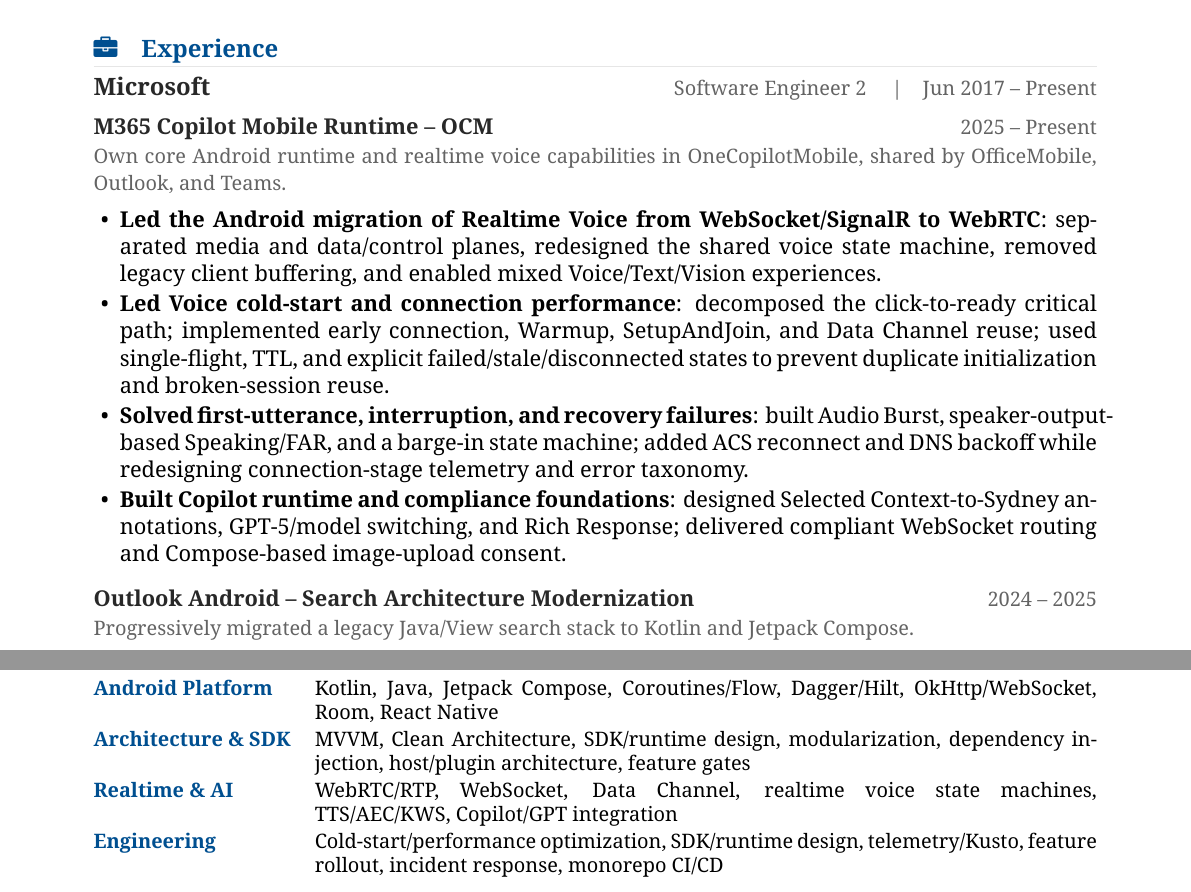
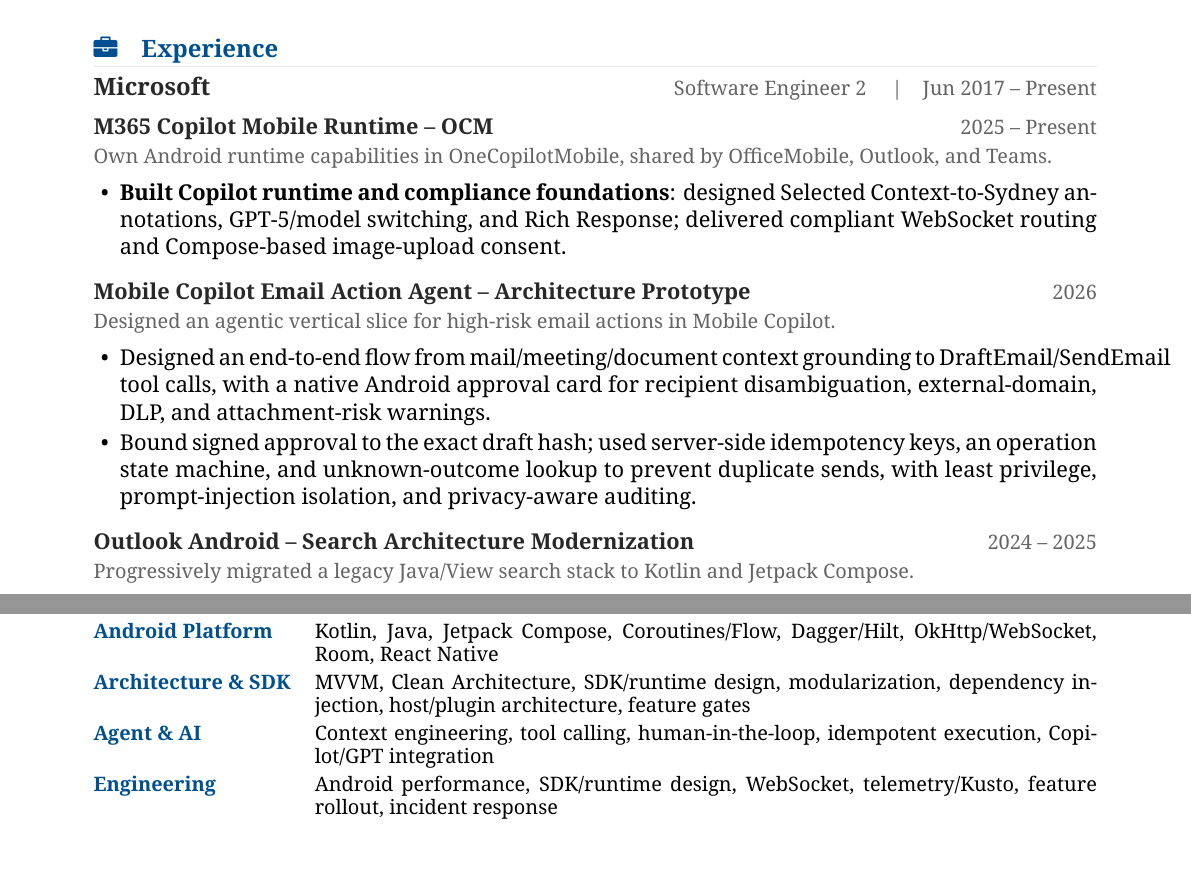
Before and after one commit to szylover/resume, a LaTeX CV (resume_en.tex): two parts of pages 1 and 2 of 2, joined at a grey line, cut so that both start at the same text. Compiled offline with XeLaTeX.

Commit message:
Add Mobile Copilot email agent architecture

```diff
--- a/resume_en.tex
+++ b/resume_en.tex
@@ -103,12 +103,16 @@
 {\large\bfseries\color{darktext}\sffamily Microsoft} \hfill {\small\textcolor{accent}{Software Engineer 2 \quad|\quad Jun 2017 -- Present}}
 
 \cventry{M365 Copilot Mobile Runtime -- OCM}{2025 -- Present}
-{Own core Android runtime and realtime voice capabilities in OneCopilotMobile, shared by OfficeMobile, Outlook, and Teams.}
+{Own Android runtime capabilities in OneCopilotMobile, shared by OfficeMobile, Outlook, and Teams.}
 \begin{itemize}
-  \item \textbf{Led the Android migration of Realtime Voice from WebSocket/SignalR to WebRTC}: separated media and data/control planes, redesigned the shared voice state machine, removed legacy client buffering, and enabled mixed Voice/Text/Vision experiences.
-  \item \textbf{Led Voice cold-start and connection performance}: decomposed the click-to-ready critical path; implemented early connection, Warmup, SetupAndJoin, and Data Channel reuse; used single-flight, TTL, and explicit failed/stale/disconnected states to prevent duplicate initialization and broken-session reuse.
-  \item \textbf{Solved first-utterance, interruption, and recovery failures}: built Audio Burst, speaker-output-based Speaking/FAR, and a barge-in state machine; added ACS reconnect and DNS backoff while redesigning connection-stage telemetry and error taxonomy.
   \item \textbf{Built Copilot runtime and compliance foundations}: designed Selected Context-to-Sydney annotations, GPT-5/model switching, and Rich Response; delivered compliant WebSocket routing and Compose-based image-upload consent.
+\end{itemize}
+
+\cventry{Mobile Copilot Email Action Agent -- Architecture Prototype}{2026}
+{Designed an agentic vertical slice for high-risk email actions in Mobile Copilot.}
+\begin{itemize}
+  \item Designed an end-to-end flow from mail/meeting/document context grounding to DraftEmail/SendEmail tool calls, with a native Android approval card for recipient disambiguation, external-domain, DLP, and attachment-risk warnings.
+  \item Bound signed approval to the exact draft hash; used server-side idempotency keys, an operation state machine, and unknown-outcome lookup to prevent duplicate sends, with least privilege, prompt-injection isolation, and privacy-aware auditing.
 \end{itemize}
 
 \cventry{Outlook Android -- Search Architecture Modernization}{2024 -- 2025}
@@ -167,8 +171,8 @@
 \begin{tabularx}{\textwidth}{@{} >{\bfseries\color{primary}\small}l >{\small}X @{}}
 Android Platform & Kotlin, Java, Jetpack Compose, Coroutines/Flow, Dagger/Hilt, OkHttp/WebSocket, Room, React Native \\[3pt]
 Architecture \& SDK & MVVM, Clean Architecture, SDK/runtime design, modularization, dependency injection, host/plugin architecture, feature gates \\[3pt]
-Realtime \& AI & WebRTC/RTP, WebSocket, Data Channel, realtime voice state machines, TTS/AEC/KWS, Copilot/GPT integration \\[3pt]
-Engineering & Cold-start/performance optimization, SDK/runtime design, telemetry/Kusto, feature rollout, incident response, monorepo CI/CD \\
+Agent \& AI & Context engineering, tool calling, human-in-the-loop, idempotent execution, Copilot/GPT integration \\[3pt]
+Engineering & Android performance, SDK/runtime design, WebSocket, telemetry/Kusto, feature rollout, incident response \\
 \end{tabularx}
 
 \end{document}
```
Also changed, not shown: resume.tex (+9 -5 lines).
